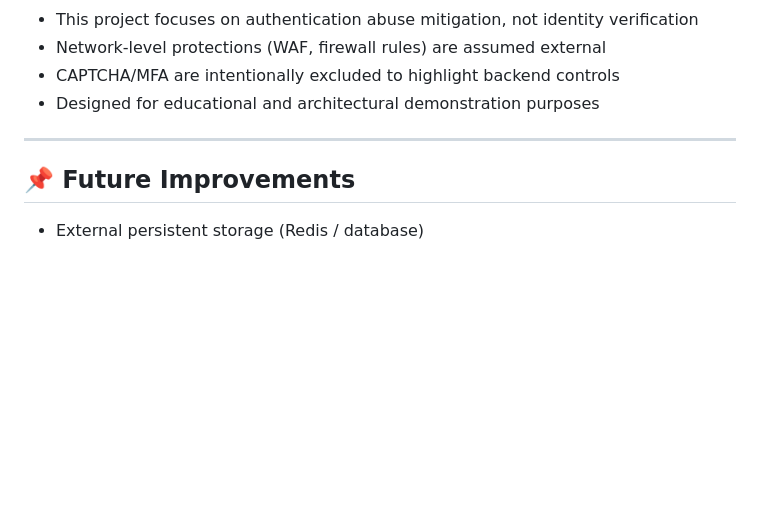
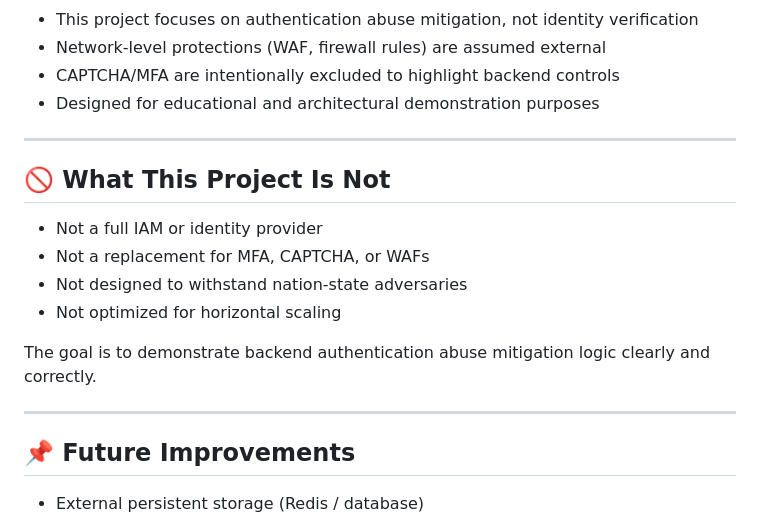
Before and after one commit to 25-THEBEaST-25/secure-auth-monitor, a Markdown page: README.md, the part around the change. Drawn GitHub-style; blank space fills up the shorter version.

Commit message:
docs: clarify non-goals of the project

```diff
--- a/README.md
+++ b/README.md
@@ -271,6 +271,17 @@ are intentionally kept out of scope.
 
 ---
 
+## 🚫 What This Project Is Not
+
+- Not a full IAM or identity provider
+- Not a replacement for MFA, CAPTCHA, or WAFs
+- Not designed to withstand nation-state adversaries
+- Not optimized for horizontal scaling
+
+The goal is to demonstrate backend authentication abuse mitigation logic clearly and correctly.
+
+---
+
 ## 📌 Future Improvements
 - External persistent storage (Redis / database)
 - REST API integration
```
